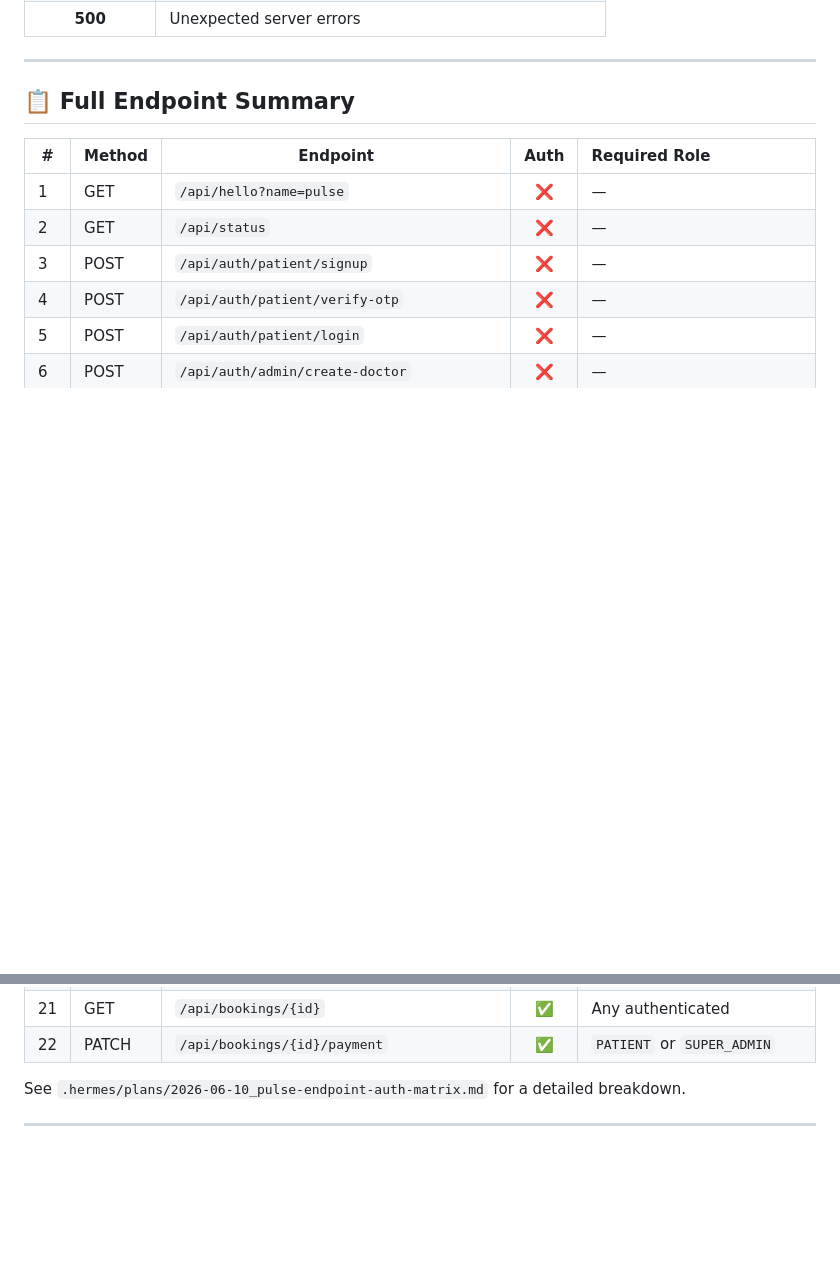
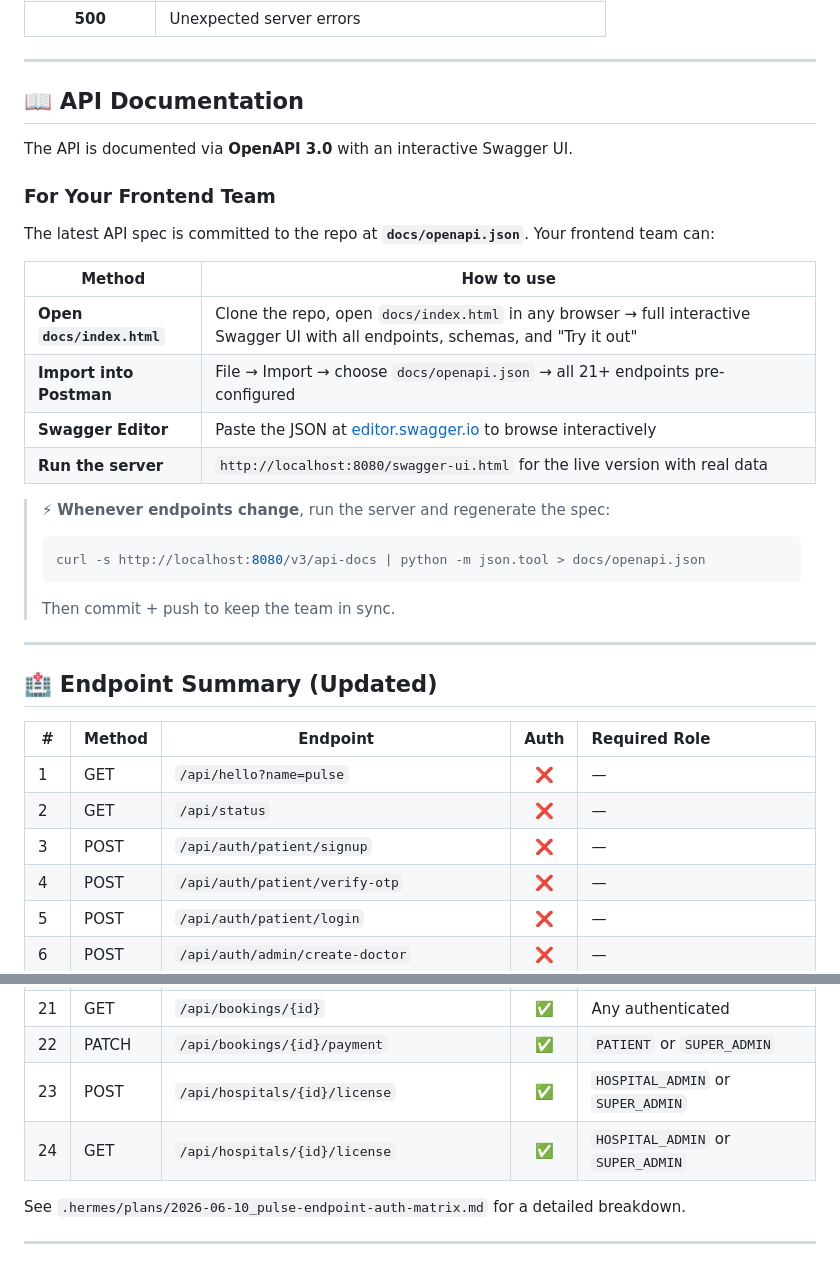
Before and after one commit to psam-717/pulse, a Markdown page: README.md, 2 parts joined by grey strips. GitHub-like rendering; blank space fills up the shorter version.

Commit message:
docs: add API documentation section with OpenAPI/Swagger usage and update endpoint table

````diff
--- a/README.md
+++ b/README.md
@@ -355,7 +355,30 @@ All errors follow a consistent format:
 
 ---
 
-## 📋 Full Endpoint Summary
+## 📖 API Documentation
+
+The API is documented via **OpenAPI 3.0** with an interactive Swagger UI.
+
+### For Your Frontend Team
+
+The latest API spec is committed to the repo at **`docs/openapi.json`**. Your frontend team can:
+
+| Method | How to use |
+|--------|------------|
+| **Open `docs/index.html`** | Clone the repo, open `docs/index.html` in any browser → full interactive Swagger UI with all endpoints, schemas, and "Try it out" |
+| **Import into Postman** | File → Import → choose `docs/openapi.json` → all 21+ endpoints pre-configured |
+| **Swagger Editor** | Paste the JSON at [editor.swagger.io](https://editor.swagger.io) to browse interactively |
+| **Run the server** | `http://localhost:8080/swagger-ui.html` for the live version with real data |
+
+> ⚡ **Whenever endpoints change**, run the server and regenerate the spec:
+> ```bash
+> curl -s http://localhost:8080/v3/api-docs | python -m json.tool > docs/openapi.json
+> ```
+> Then commit + push to keep the team in sync.
+
+---
+
+## 🏥 Endpoint Summary (Updated)
 
 | # | Method | Endpoint | Auth | Required Role |
 |---|--------|----------|:----:|:--------------|
@@ -381,6 +404,8 @@ All errors follow a consistent format:
 | 20 | POST | `/api/bookings` | ✅ | `PATIENT`, `DOCTOR`, or `SUPER_ADMIN` |
 | 21 | GET | `/api/bookings/{id}` | ✅ | Any authenticated |
 | 22 | PATCH | `/api/bookings/{id}/payment` | ✅ | `PATIENT` or `SUPER_ADMIN` |
+| 23 | POST | `/api/hospitals/{id}/license` | ✅ | `HOSPITAL_ADMIN` or `SUPER_ADMIN` |
+| 24 | GET | `/api/hospitals/{id}/license` | ✅ | `HOSPITAL_ADMIN` or `SUPER_ADMIN` |
 
 See `.hermes/plans/2026-06-10_pulse-endpoint-auth-matrix.md` for a detailed breakdown.
 
````
Also changed, not shown: other parts of README.md (+1 -1 lines).
